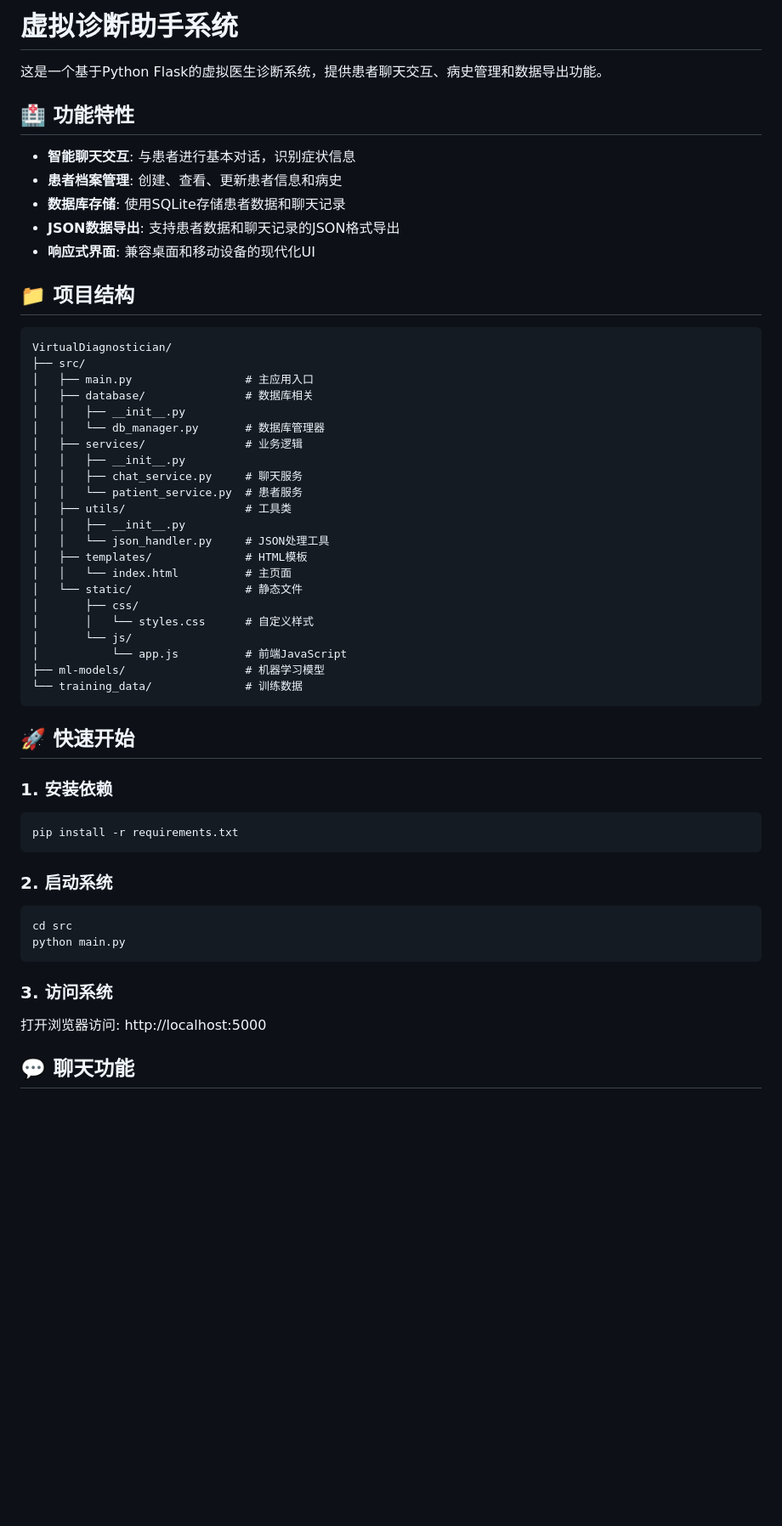
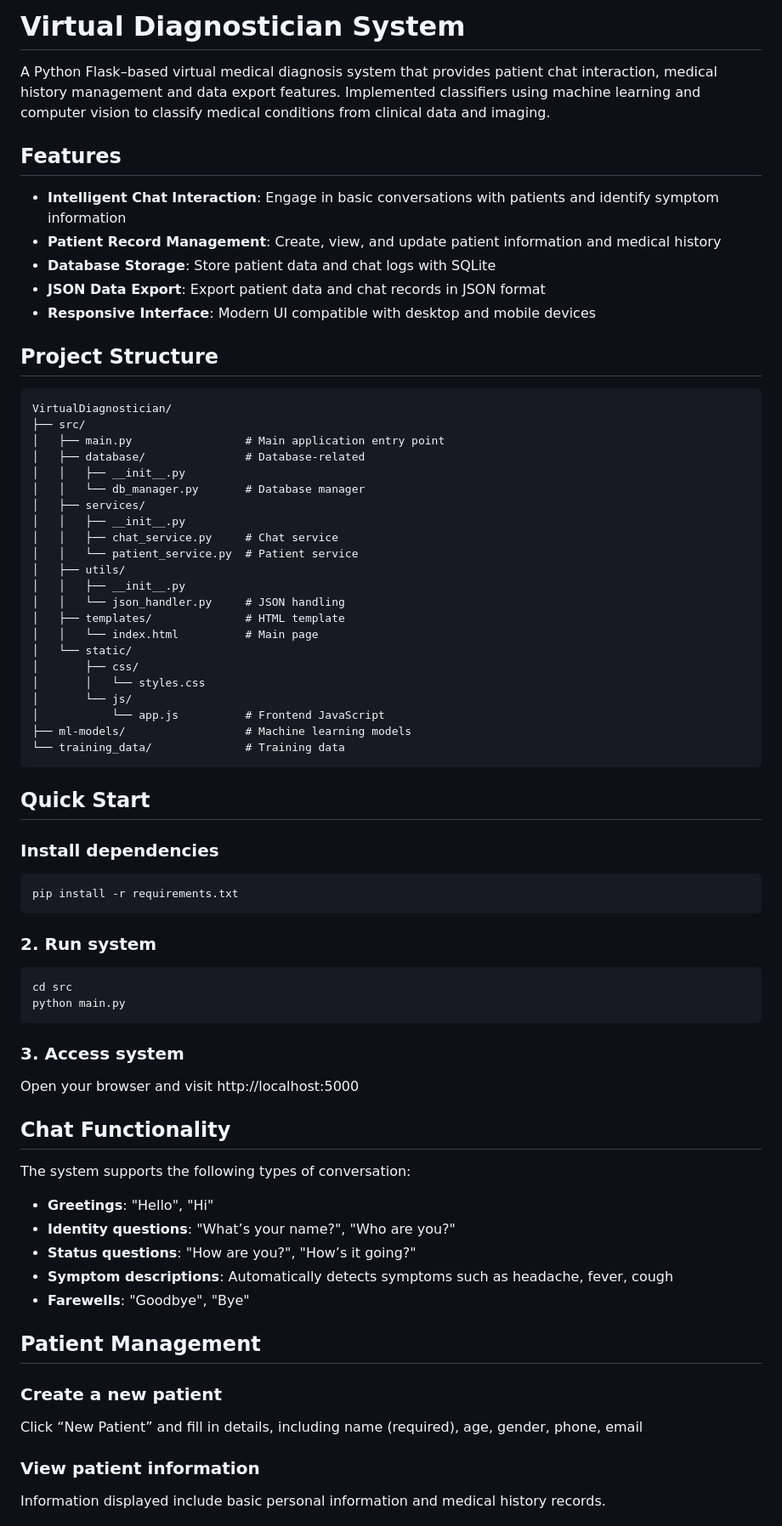
Before and after one commit to LT-Loo/VirtualDiagnostician, a Markdown page: README.md, the part around the change printed below. Shown: that part at 85% size. GitHub-like rendering; blank space fills up the shorter version.

````diff
--- a/README.md
+++ b/README.md
@@ -1,60 +1,64 @@
-# 虚拟诊断助手系统
+# Virtual Diagnostician System
+A Python Flask–based virtual medical diagnosis system that provides patient chat interaction, medical history management and data export features. Implemented classifiers using machine learning and computer vision to classify medical conditions from clinical data and imaging.
 
-这是一个基于Python Flask的虚拟医生诊断系统，提供患者聊天交互、病史管理和数据导出功能。
+## Features
+- **Intelligent Chat Interaction**: Engage in basic conversations with patients and identify symptom information
+- **Patient Record Management**: Create, view, and update patient information and medical history
+- **Database Storage**: Store patient data and chat logs with SQLite
+- **JSON Data Export**: Export patient data and chat records in JSON format
+- **Responsive Interface**: Modern UI compatible with desktop and mobile devices
 
-## 🏥 功能特性
-
-- **智能聊天交互**: 与患者进行基本对话，识别症状信息
-- **患者档案管理**: 创建、查看、更新患者信息和病史
-- **数据库存储**: 使用SQLite存储患者数据和聊天记录
-- **JSON数据导出**: 支持患者数据和聊天记录的JSON格式导出
-- **响应式界面**: 兼容桌面和移动设备的现代化UI
-
-## 📁 项目结构
-
+## Project Structure
 ```
 VirtualDiagnostician/
 ├── src/
-│   ├── main.py                 # 主应用入口
-│   ├── database/               # 数据库相关
+│   ├── main.py                 # Main application entry point
+│   ├── database/               # Database-related
 │   │   ├── __init__.py
-│   │   └── db_manager.py       # 数据库管理器
-│   ├── services/               # 业务逻辑
+│   │   └── db_manager.py       # Database manager
+│   ├── services/
 │   │   ├── __init__.py
-│   │   ├── chat_service.py     # 聊天服务
-│   │   └── patient_service.py  # 患者服务
-│   ├── utils/                  # 工具类
+│   │   ├── chat_service.py     # Chat service
+│   │   └── patient_service.py  # Patient service
+│   ├── utils/
 │   │   ├── __init__.py
-│   │   └── json_handler.py     # JSON处理工具
-│   ├── templates/              # HTML模板
-│   │   └── index.html          # 主页面
-│   └── static/                 # 静态文件
+│   │   └── json_handler.py     # JSON handling
+│   ├── templates/              # HTML template
+│   │   └── index.html          # Main page
+│   └── static/
 │       ├── css/
-│       │   └── styles.css      # 自定义样式
+│       │   └── styles.css
 │       └── js/
-│           └── app.js          # 前端JavaScript
-├── ml-models/                  # 机器学习模型
-└── training_data/              # 训练数据
+│           └── app.js          # Frontend JavaScript
+├── ml-models/                  # Machine learning models
+└── training_data/              # Training data
 ```
 
-## 🚀 快速开始
-
-### 1. 安装依赖
-
+## Quick Start
+### Install dependencies
 ```bash
 pip install -r requirements.txt
 ```
-
-### 2. 启动系统
-
+### 2. Run system
 ```bash
 cd src
 python main.py
 ```
+### 3. Access system
+Open your browser and visit http://localhost:5000
 
-### 3. 访问系统
+## Chat Functionality
+The system supports the following types of conversation:
+- **Greetings**: "Hello", "Hi"
+- **Identity questions**: "What’s your name?", "Who are you?"
+- **Status questions**: "How are you?", "How’s it going?"
+- **Symptom descriptions**: Automatically detects symptoms such as headache, fever, cough
+- **Farewells**: "Goodbye", "Bye"
 
-打开浏览器访问: http://localhost:5000
+## Patient Management
+### Create a new patient
+Click “New Patient” and fill in details, including name (required), age, gender, phone, email
 
-## 💬 聊天功能
+### View patient information
+Information displayed include basic personal information and medical history records.
 
````
Also changed, not shown: other parts of README.md (+42 -150 lines).
